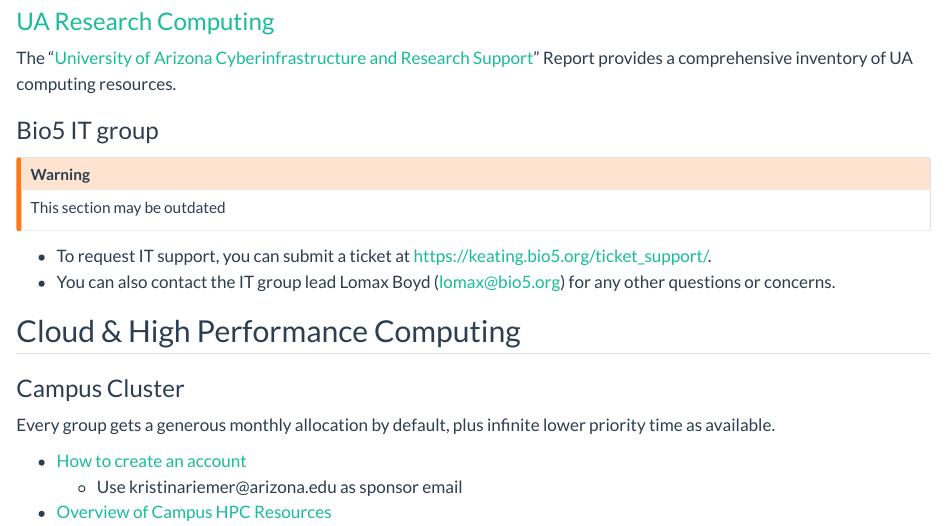
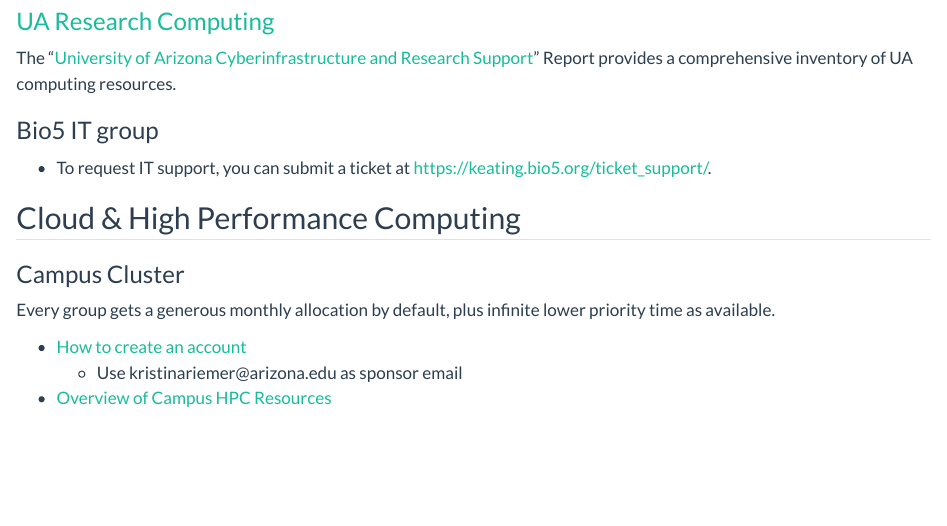
Before and after one commit to cct-datascience/group-procedures, a Quarto document (software.qmd): the page in a window 1100 px wide, from 260 px down. Rendered offline with R 4.5, knitr and Pandoc in place of Quarto, with nearby package versions.

Commit message:
Removed Lomax Boyd email

```diff
--- a/software.qmd
+++ b/software.qmd
@@ -17,12 +17,7 @@
 
 ### Bio5 IT group <!--# do we need this section? -->
 
-::: callout-warning
-This section may be outdated
-:::
-
 -   To request IT support, you can submit a ticket at <https://keating.bio5.org/ticket_support/>.
--   You can also contact the IT group lead Lomax Boyd ([lomax\@bio5.org](mailto:lomax@bio5.org)) for any other questions or concerns.
 
 ## Cloud & High Performance Computing
 
```
